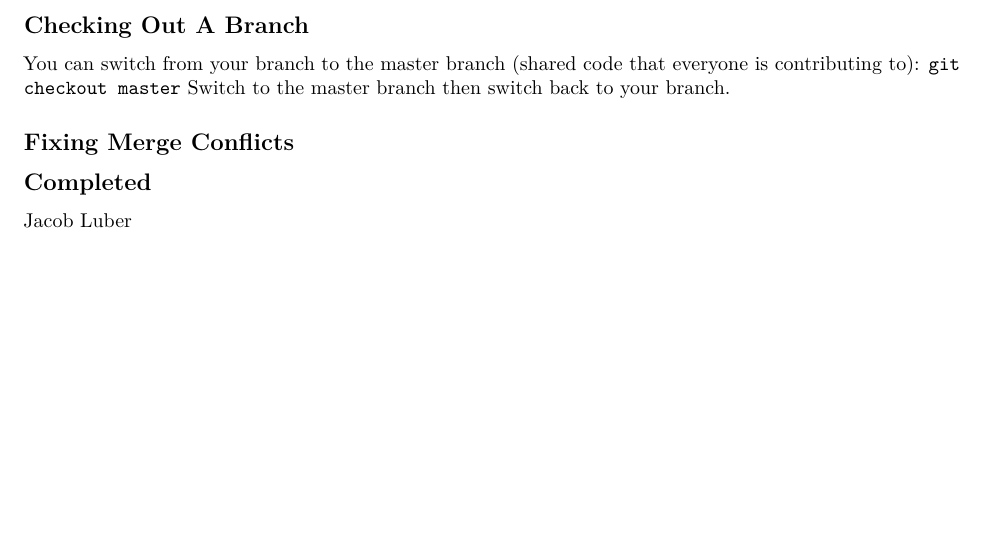
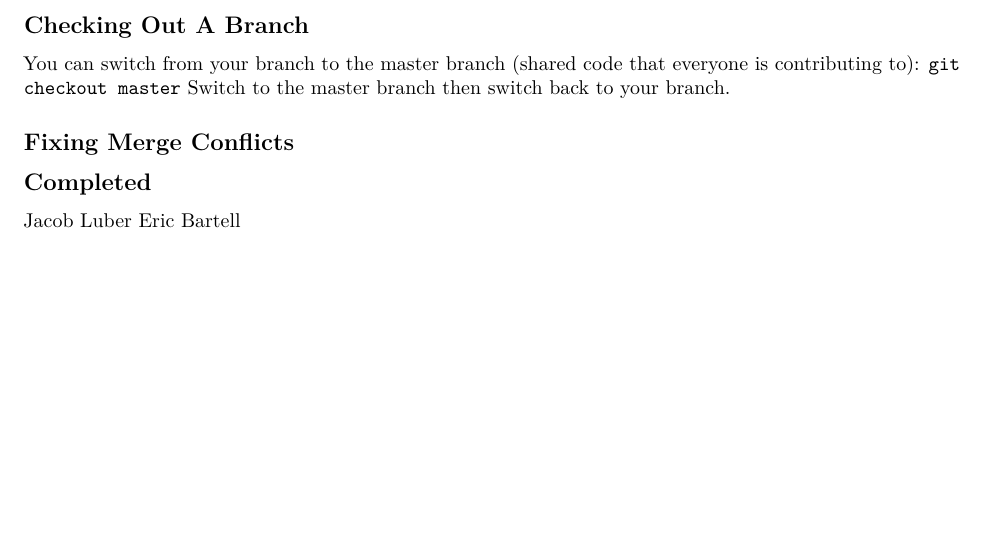
Before and after one commit to p-shen/BMI715-Lab-1, an R Markdown document (lab1.Rmd): part of page 2 of 2, cut so that both start at the same text. Rendered offline with R 4.5, knitr and Pandoc, then LaTeX, with nearby package versions.

Commit message:
testing lab

```diff
--- a/lab1.Rmd
+++ b/lab1.Rmd
@@ -76,3 +76,4 @@ Switch to the master branch then switch back to your branch.
 
 ## Completed
 Jacob Luber
+Eric Bartell
```
